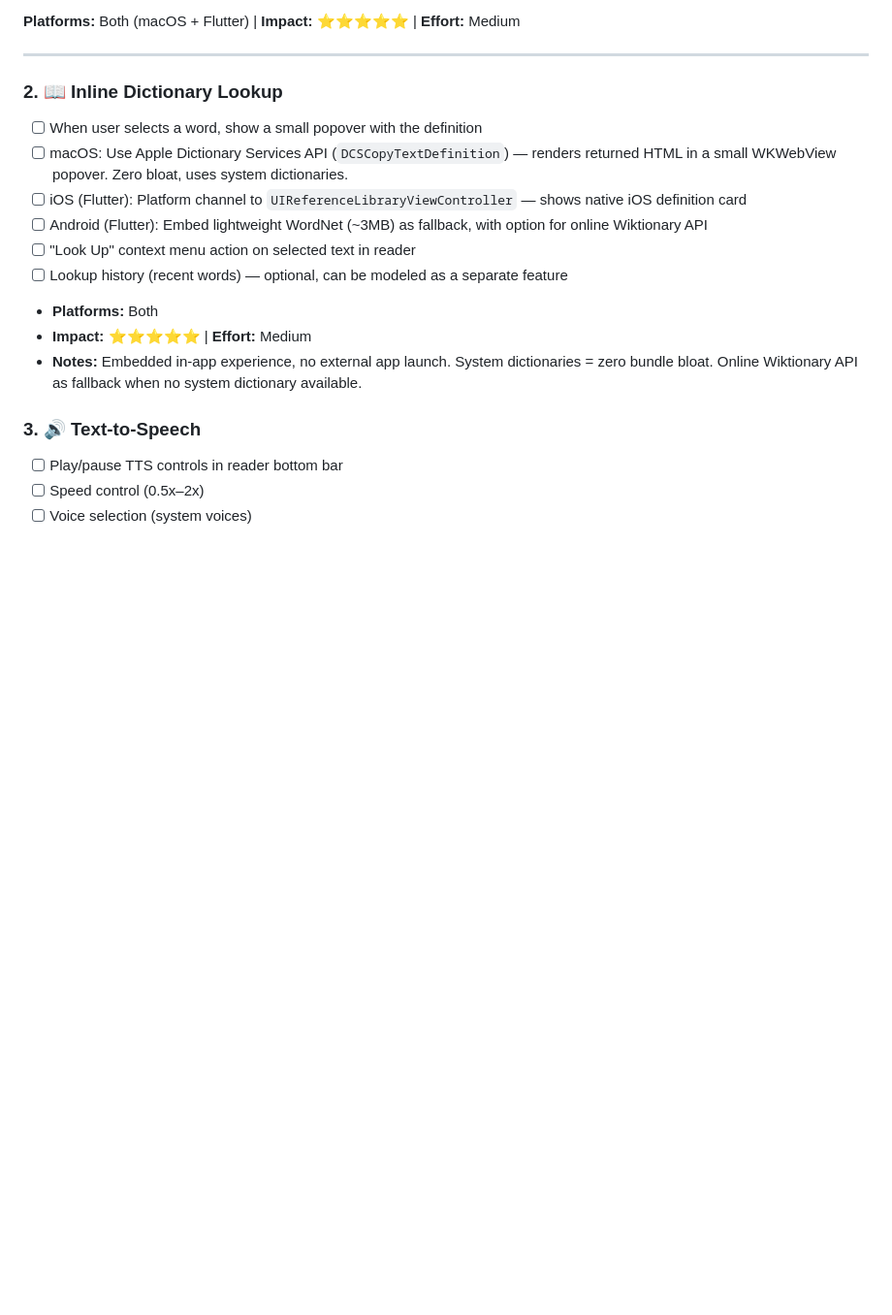
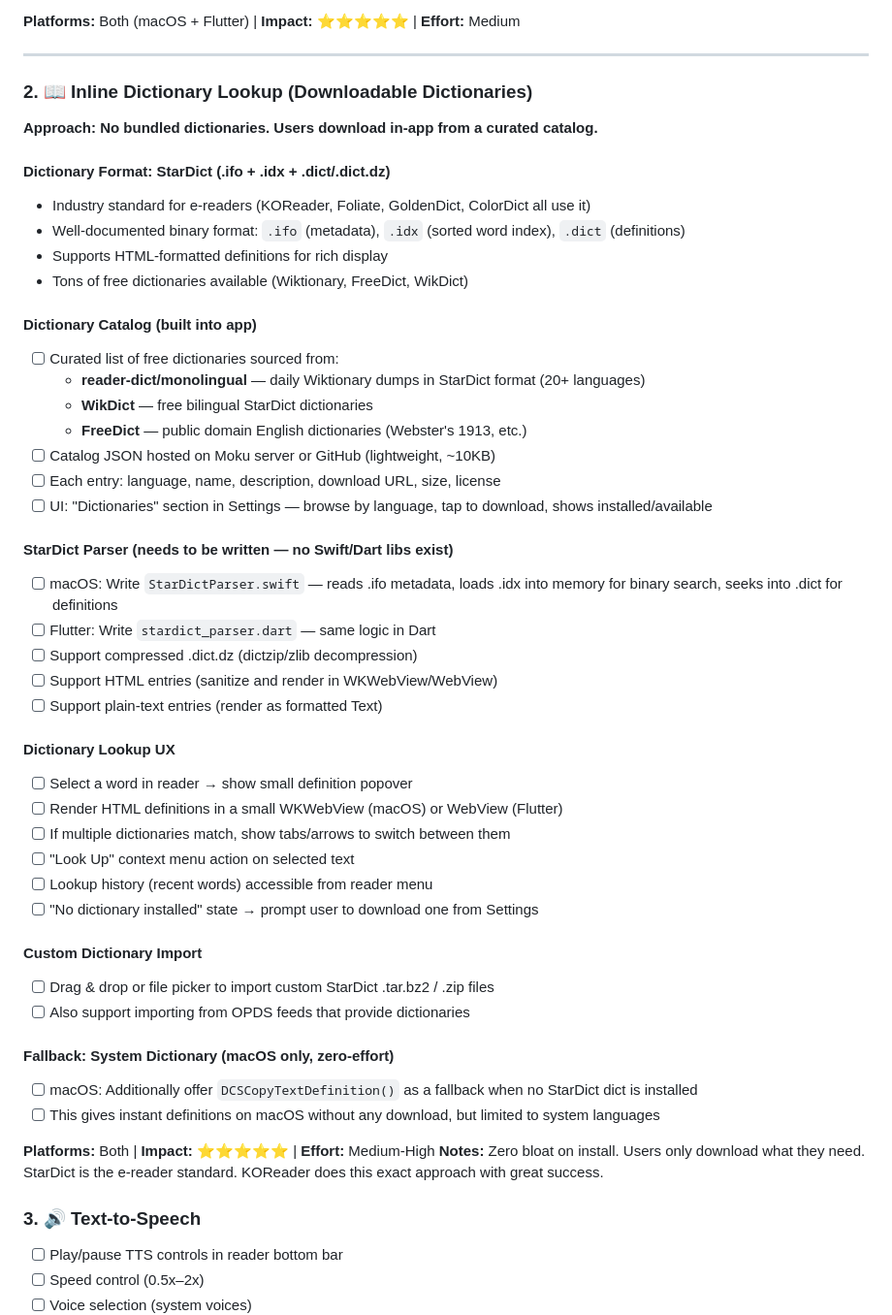
Before and after one commit to mukhtharcm/moku, a Markdown page: todo.md, the part around the change. Shown at 97% size. Drawn GitHub-style; blank space fills up the shorter version.

Commit message:
docs: revise dictionary plan — in-app downloadable StarDict dictionaries, zero bloat

```diff
--- a/todo.md
+++ b/todo.md
@@ -49,16 +49,50 @@
 
 ---
 
-### 2. 📖 Inline Dictionary Lookup
-- [ ] When user selects a word, show a small popover with the definition
-- [ ] macOS: Use Apple Dictionary Services API (`DCSCopyTextDefinition`) — renders returned HTML in a small WKWebView popover. Zero bloat, uses system dictionaries.
-- [ ] iOS (Flutter): Platform channel to `UIReferenceLibraryViewController` — shows native iOS definition card
-- [ ] Android (Flutter): Embed lightweight WordNet (~3MB) as fallback, with option for online Wiktionary API
-- [ ] "Look Up" context menu action on selected text in reader
-- [ ] Lookup history (recent words) — optional, can be modeled as a separate feature
-- **Platforms:** Both
-- **Impact:** ⭐⭐⭐⭐⭐ | **Effort:** Medium
-- **Notes:** Embedded in-app experience, no external app launch. System dictionaries = zero bundle bloat. Online Wiktionary API as fallback when no system dictionary available.
+### 2. 📖 Inline Dictionary Lookup (Downloadable Dictionaries)
+
+**Approach: No bundled dictionaries. Users download in-app from a curated catalog.**
+
+#### Dictionary Format: StarDict (.ifo + .idx + .dict/.dict.dz)
+- Industry standard for e-readers (KOReader, Foliate, GoldenDict, ColorDict all use it)
+- Well-documented binary format: `.ifo` (metadata), `.idx` (sorted word index), `.dict` (definitions)
+- Supports HTML-formatted definitions for rich display
+- Tons of free dictionaries available (Wiktionary, FreeDict, WikDict)
+
+#### Dictionary Catalog (built into app)
+- [ ] Curated list of free dictionaries sourced from:
+  - **reader-dict/monolingual** — daily Wiktionary dumps in StarDict format (20+ languages)
+  - **WikDict** — free bilingual StarDict dictionaries
+  - **FreeDict** — public domain English dictionaries (Webster's 1913, etc.)
+- [ ] Catalog JSON hosted on Moku server or GitHub (lightweight, ~10KB)
+- [ ] Each entry: language, name, description, download URL, size, license
+- [ ] UI: "Dictionaries" section in Settings — browse by language, tap to download, shows installed/available
+
+#### StarDict Parser (needs to be written — no Swift/Dart libs exist)
+- [ ] macOS: Write `StarDictParser.swift` — reads .ifo metadata, loads .idx into memory for binary search, seeks into .dict for definitions
+- [ ] Flutter: Write `stardict_parser.dart` — same logic in Dart
+- [ ] Support compressed .dict.dz (dictzip/zlib decompression)
+- [ ] Support HTML entries (sanitize and render in WKWebView/WebView)
+- [ ] Support plain-text entries (render as formatted Text)
+
+#### Dictionary Lookup UX
+- [ ] Select a word in reader → show small definition popover
+- [ ] Render HTML definitions in a small WKWebView (macOS) or WebView (Flutter)
+- [ ] If multiple dictionaries match, show tabs/arrows to switch between them
+- [ ] "Look Up" context menu action on selected text
+- [ ] Lookup history (recent words) accessible from reader menu
+- [ ] "No dictionary installed" state → prompt user to download one from Settings
+
+#### Custom Dictionary Import
+- [ ] Drag & drop or file picker to import custom StarDict .tar.bz2 / .zip files
+- [ ] Also support importing from OPDS feeds that provide dictionaries
+
+#### Fallback: System Dictionary (macOS only, zero-effort)
+- [ ] macOS: Additionally offer `DCSCopyTextDefinition()` as a fallback when no StarDict dict is installed
+- [ ] This gives instant definitions on macOS without any download, but limited to system languages
+
+**Platforms:** Both | **Impact:** ⭐⭐⭐⭐⭐ | **Effort:** Medium-High
+**Notes:** Zero bloat on install. Users only download what they need. StarDict is the e-reader standard. KOReader does this exact approach with great success.
 
 ### 3. 🔊 Text-to-Speech
 - [ ] Play/pause TTS controls in reader bottom bar
```
